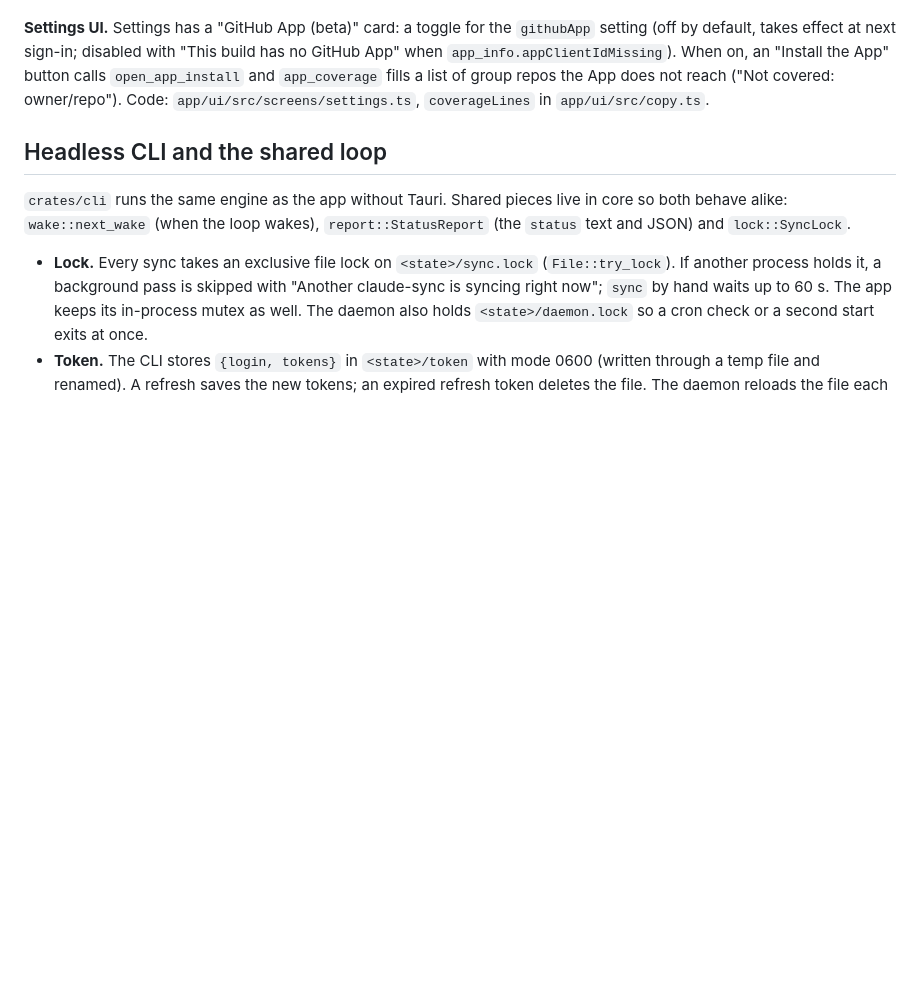
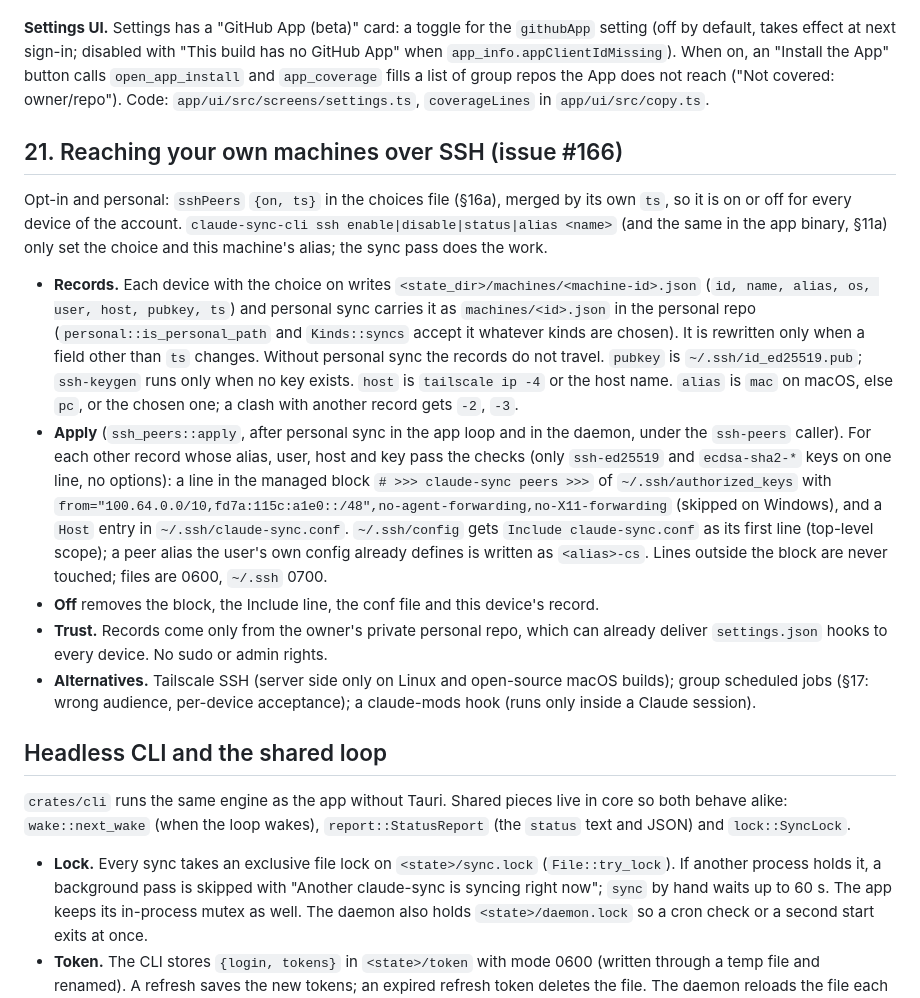
Before and after one commit to MehdiMamas/claude-sync, a Markdown page: docs/architecture.md, the part around the change. Drawn GitHub-style; blank space fills up the shorter version.

```diff
--- a/docs/architecture.md
+++ b/docs/architecture.md
@@ -515,6 +515,16 @@ Create it at GitHub, Settings, Developer settings, GitHub Apps, New GitHub App:
 
 **Settings UI.** Settings has a "GitHub App (beta)" card: a toggle for the `githubApp` setting (off by default, takes effect at next sign-in; disabled with "This build has no GitHub App" when `app_info.appClientIdMissing`). When on, an "Install the App" button calls `open_app_install` and `app_coverage` fills a list of group repos the App does not reach ("Not covered: owner/repo"). Code: `app/ui/src/screens/settings.ts`, `coverageLines` in `app/ui/src/copy.ts`.
 
+## 21. Reaching your own machines over SSH (issue #166)
+
+Opt-in and personal: `sshPeers` `{on, ts}` in the choices file (§16a), merged by its own `ts`, so it is on or off for every device of the account. `claude-sync-cli ssh enable|disable|status|alias <name>` (and the same in the app binary, §11a) only set the choice and this machine's alias; the sync pass does the work.
+
+- **Records.** Each device with the choice on writes `<state_dir>/machines/<machine-id>.json` (`id, name, alias, os, user, host, pubkey, ts`) and personal sync carries it as `machines/<id>.json` in the personal repo (`personal::is_personal_path` and `Kinds::syncs` accept it whatever kinds are chosen). It is rewritten only when a field other than `ts` changes. Without personal sync the records do not travel. `pubkey` is `~/.ssh/id_ed25519.pub`; `ssh-keygen` runs only when no key exists. `host` is `tailscale ip -4` or the host name. `alias` is `mac` on macOS, else `pc`, or the chosen one; a clash with another record gets `-2`, `-3`.
+- **Apply** (`ssh_peers::apply`, after personal sync in the app loop and in the daemon, under the `ssh-peers` caller). For each other record whose alias, user, host and key pass the checks (only `ssh-ed25519` and `ecdsa-sha2-*` keys on one line, no options): a line in the managed block `# >>> claude-sync peers >>>` of `~/.ssh/authorized_keys` with `from="100.64.0.0/10,fd7a:115c:a1e0::/48",no-agent-forwarding,no-X11-forwarding` (skipped on Windows), and a `Host` entry in `~/.ssh/claude-sync.conf`. `~/.ssh/config` gets `Include claude-sync.conf` as its first line (top-level scope); a peer alias the user's own config already defines is written as `<alias>-cs`. Lines outside the block are never touched; files are 0600, `~/.ssh` 0700.
+- **Off** removes the block, the Include line, the conf file and this device's record.
+- **Trust.** Records come only from the owner's private personal repo, which can already deliver `settings.json` hooks to every device. No sudo or admin rights.
+- **Alternatives.** Tailscale SSH (server side only on Linux and open-source macOS builds); group scheduled jobs (§17: wrong audience, per-device acceptance); a claude-mods hook (runs only inside a Claude session).
+
 ## Headless CLI and the shared loop
 
 `crates/cli` runs the same engine as the app without Tauri. Shared pieces live in core so both behave alike: `wake::next_wake` (when the loop wakes), `report::StatusReport` (the `status` text and JSON) and `lock::SyncLock`.
```
Also changed, not shown: AGENTS.md (+3 -1 lines), README.md (+4 -0 lines).
